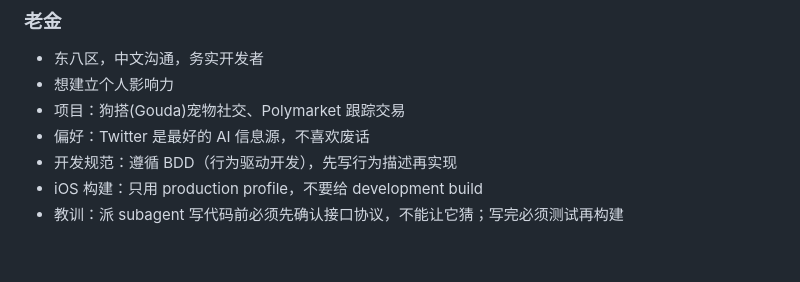
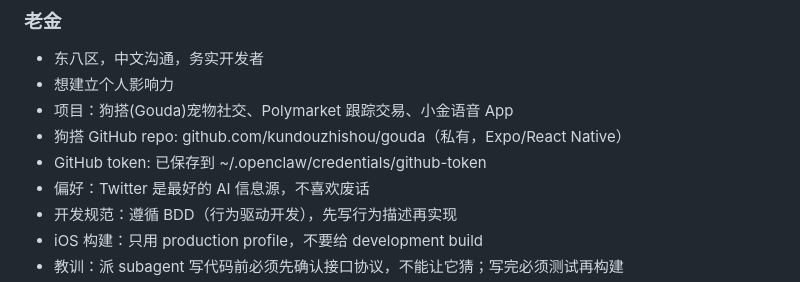
Before and after one commit to kundouzhishou/playground, a Markdown page: MEMORY.md, the part around the change. Drawn GitHub-style; blank space fills up the shorter version.

Commit message:
记录GitHub token+狗搭repo路径

```diff
--- a/MEMORY.md
+++ b/MEMORY.md
@@ -32,7 +32,9 @@ memory/
 ### 老金
 - 东八区，中文沟通，务实开发者
 - 想建立个人影响力
-- 项目：狗搭(Gouda)宠物社交、Polymarket 跟踪交易
+- 项目：狗搭(Gouda)宠物社交、Polymarket 跟踪交易、小金语音 App
+- 狗搭 GitHub repo: github.com/kundouzhishou/gouda（私有，Expo/React Native）
+- GitHub token: 已保存到 ~/.openclaw/credentials/github-token
 - 偏好：Twitter 是最好的 AI 信息源，不喜欢废话
 - 开发规范：遵循 BDD（行为驱动开发），先写行为描述再实现
 - iOS 构建：只用 production profile，不要给 development build
```
